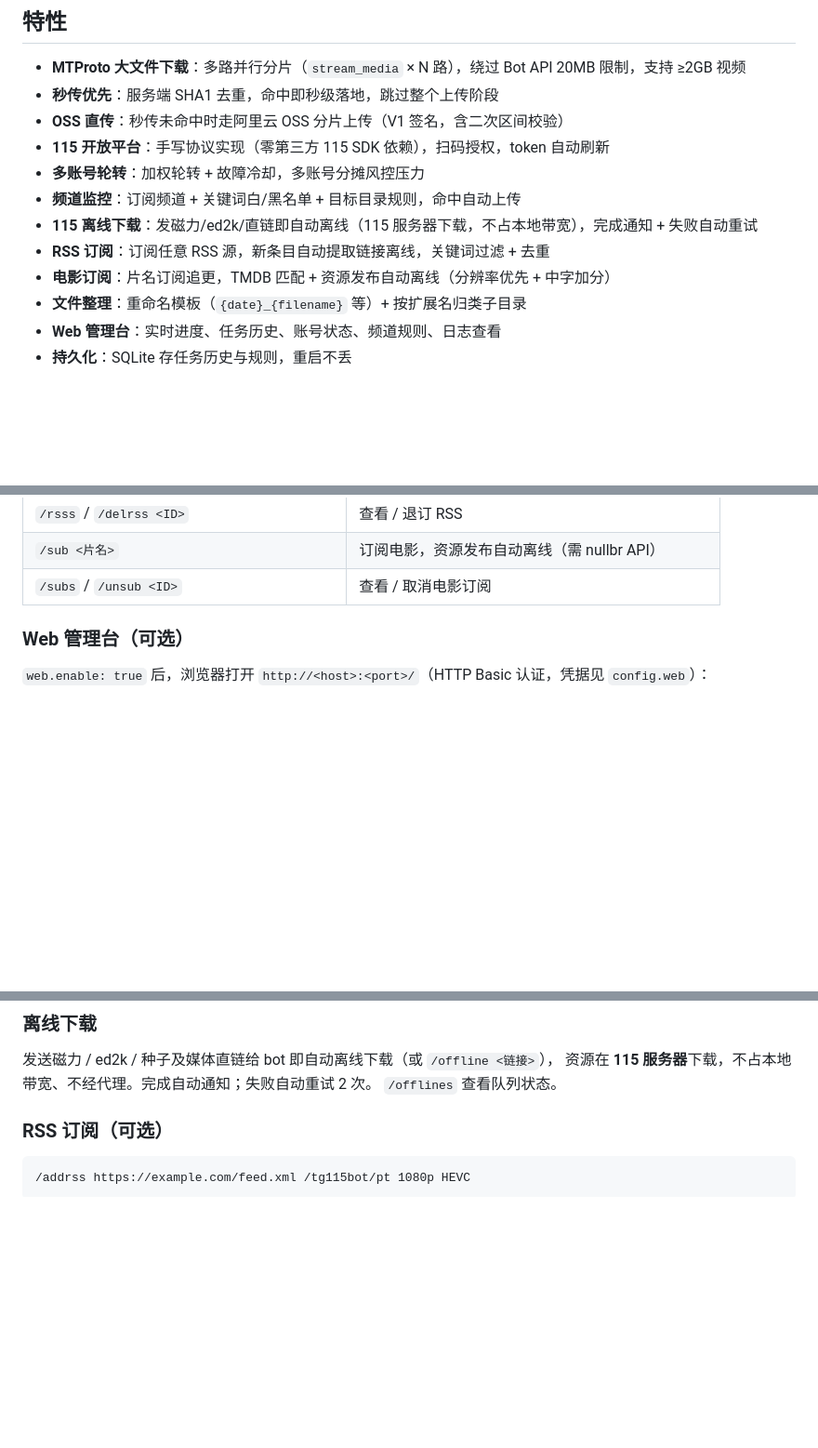
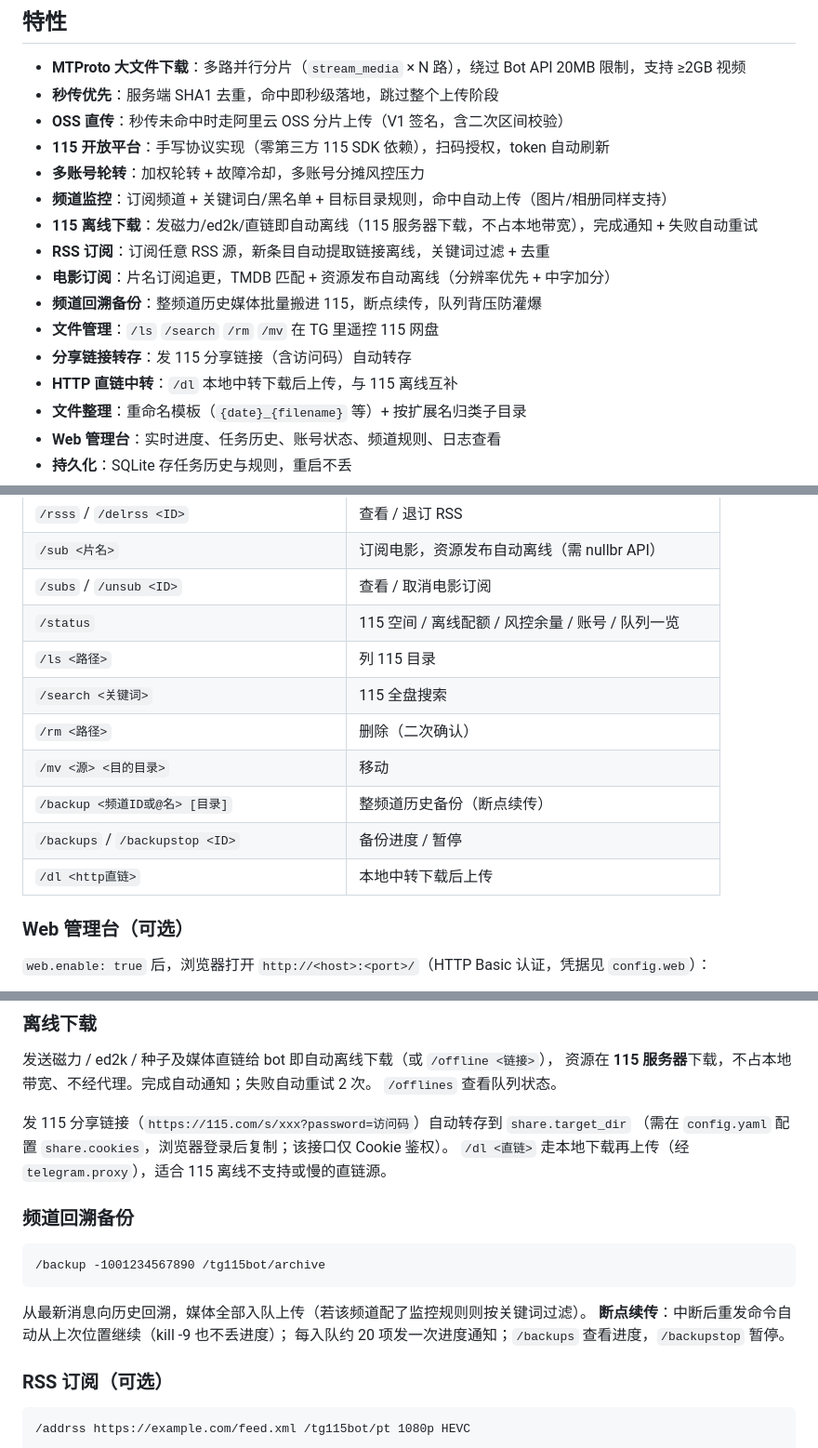
Before and after one commit to ivenlau/tg115bot, a Markdown page: README.md, 3 parts joined by grey strips. Shown at 93% size. GitHub-like rendering; blank space fills up the shorter version.

Commit message:
README 同步六项新功能

````diff
--- a/README.md
+++ b/README.md
@@ -9,10 +9,14 @@
 - **OSS 直传**：秒传未命中时走阿里云 OSS 分片上传（V1 签名，含二次区间校验）
 - **115 开放平台**：手写协议实现（零第三方 115 SDK 依赖），扫码授权，token 自动刷新
 - **多账号轮转**：加权轮转 + 故障冷却，多账号分摊风控压力
-- **频道监控**：订阅频道 + 关键词白/黑名单 + 目标目录规则，命中自动上传
+- **频道监控**：订阅频道 + 关键词白/黑名单 + 目标目录规则，命中自动上传（图片/相册同样支持）
 - **115 离线下载**：发磁力/ed2k/直链即自动离线（115 服务器下载，不占本地带宽），完成通知 + 失败自动重试
 - **RSS 订阅**：订阅任意 RSS 源，新条目自动提取链接离线，关键词过滤 + 去重
 - **电影订阅**：片名订阅追更，TMDB 匹配 + 资源发布自动离线（分辨率优先 + 中字加分）
+- **频道回溯备份**：整频道历史媒体批量搬进 115，断点续传，队列背压防灌爆
+- **文件管理**：`/ls` `/search` `/rm` `/mv` 在 TG 里遥控 115 网盘
+- **分享链接转存**：发 115 分享链接（含访问码）自动转存
+- **HTTP 直链中转**：`/dl` 本地中转下载后上传，与 115 离线互补
 - **文件整理**：重命名模板（`{date}_{filename}` 等）+ 按扩展名归类子目录
 - **Web 管理台**：实时进度、任务历史、账号状态、频道规则、日志查看
 - **持久化**：SQLite 存任务历史与规则，重启不丢
@@ -117,6 +121,14 @@ docker compose logs -f
 | `/rsss` / `/delrss <ID>` | 查看 / 退订 RSS |
 | `/sub <片名>` | 订阅电影，资源发布自动离线（需 nullbr API） |
 | `/subs` / `/unsub <ID>` | 查看 / 取消电影订阅 |
+| `/status` | 115 空间 / 离线配额 / 风控余量 / 账号 / 队列一览 |
+| `/ls <路径>` | 列 115 目录 |
+| `/search <关键词>` | 115 全盘搜索 |
+| `/rm <路径>` | 删除（二次确认） |
+| `/mv <源> <目的目录>` | 移动 |
+| `/backup <频道ID或@名> [目录]` | 整频道历史备份（断点续传） |
+| `/backups` / `/backupstop <ID>` | 备份进度 / 暂停 |
+| `/dl <http直链>` | 本地中转下载后上传 |
 
 ### Web 管理台（可选）
 
@@ -136,6 +148,20 @@ docker compose logs -f
 发送磁力 / ed2k / 种子及媒体直链给 bot 即自动离线下载（或 `/offline <链接>`），
 资源在 **115 服务器**下载，不占本地带宽、不经代理。完成自动通知；失败自动重试 2 次。
 `/offlines` 查看队列状态。
+
+发 115 分享链接（`https://115.com/s/xxx?password=访问码`）自动转存到 `share.target_dir`
+（需在 `config.yaml` 配置 `share.cookies`，浏览器登录后复制；该接口仅 Cookie 鉴权）。
+`/dl <直链>` 走本地下载再上传（经 `telegram.proxy`），适合 115 离线不支持或慢的直链源。
+
+### 频道回溯备份
+
+```text
+/backup -1001234567890 /tg115bot/archive
+```
+
+从最新消息向历史回溯，媒体全部入队上传（若该频道配了监控规则则按关键词过滤）。
+**断点续传**：中断后重发命令自动从上次位置继续（kill -9 也不丢进度）；
+每入队约 20 项发一次进度通知；`/backups` 查看进度，`/backupstop` 暂停。
 
 ### RSS 订阅（可选）
 
````
Also changed, not shown: other parts of README.md (+2 -1 lines).
